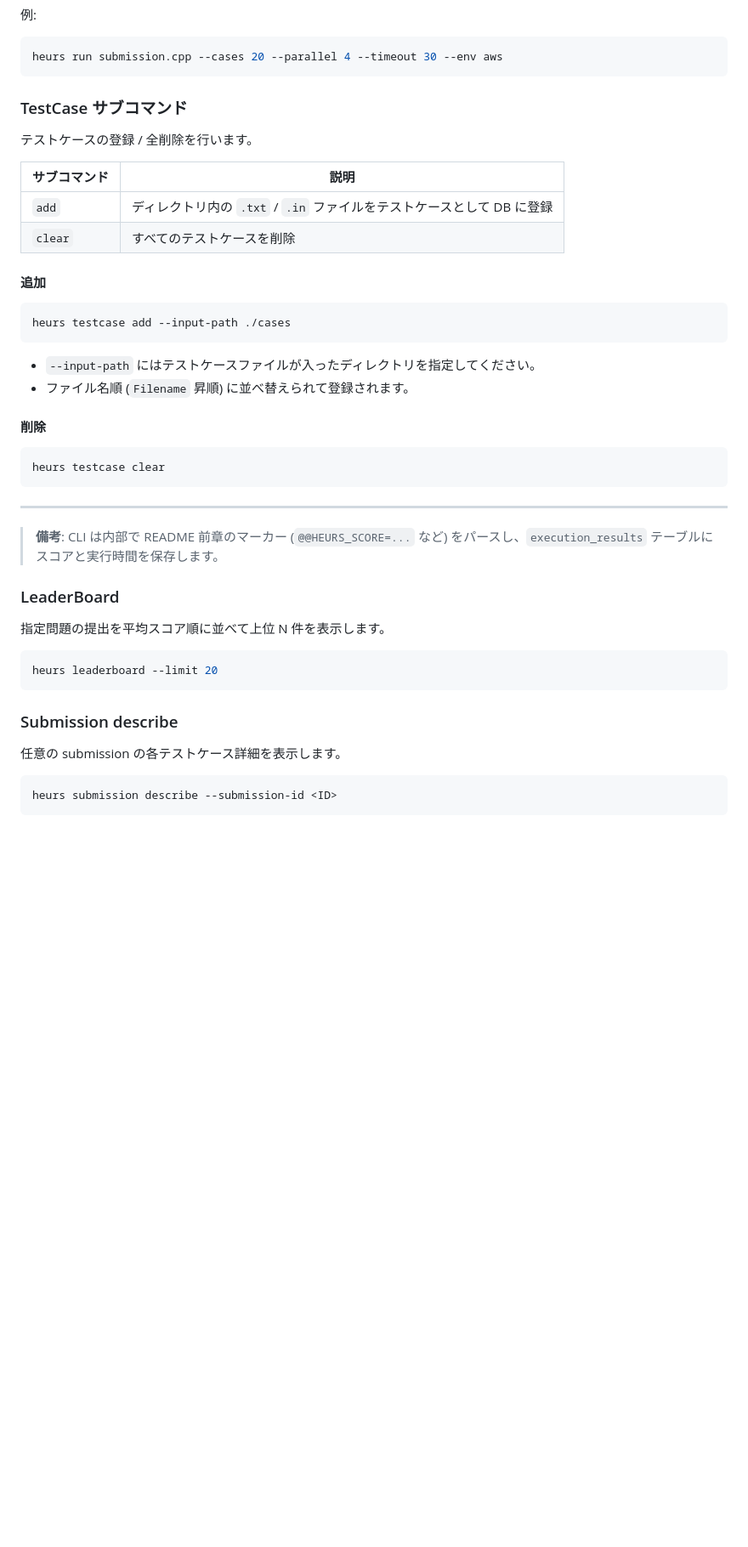
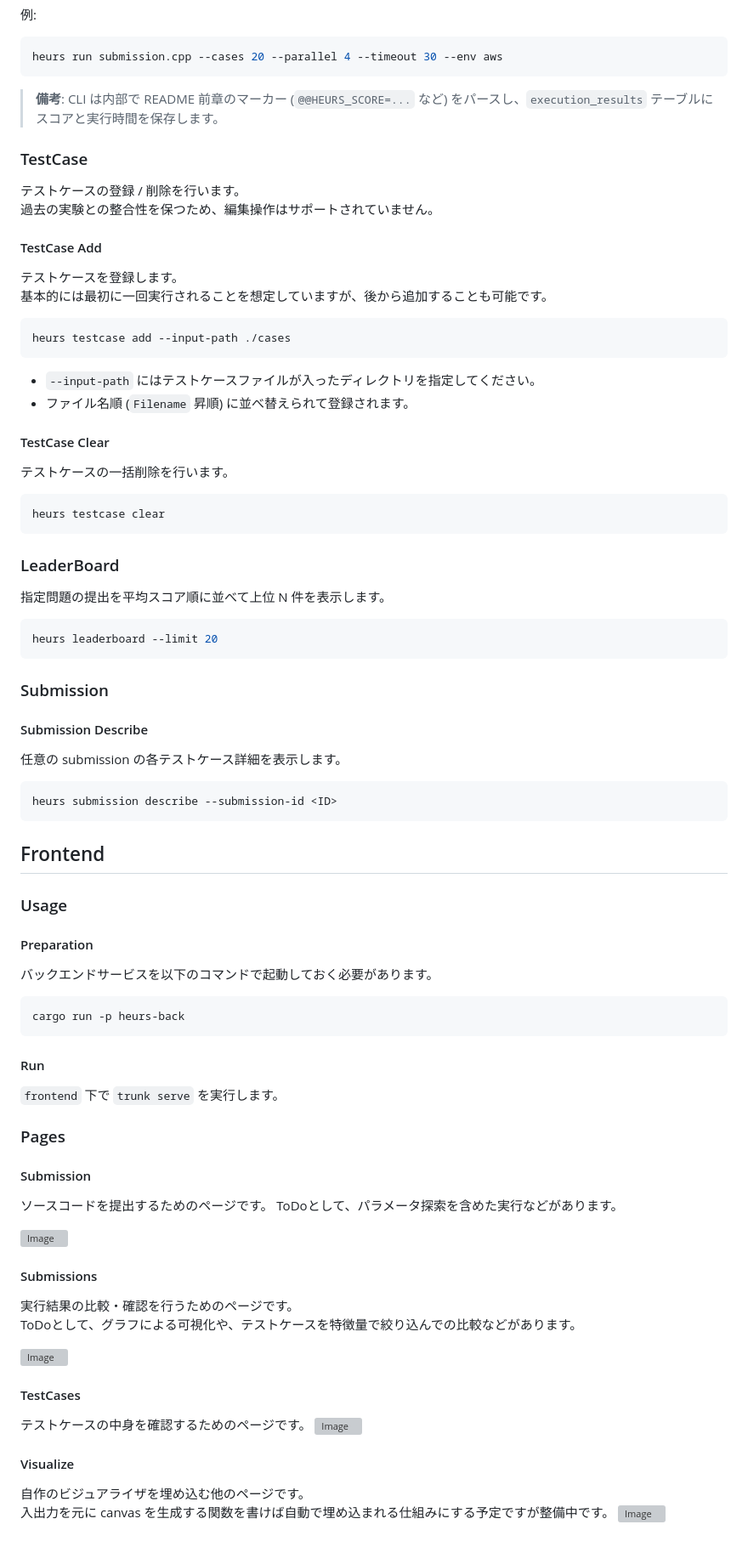
Before and after one commit to gasin/heurs, a Markdown page: README.md, the part around the change printed below. Shown: that part at 85% size. GitHub-like rendering; blank space fills up the shorter version; grey boxes are pictures that could not be loaded.

````diff
--- a/README.md
+++ b/README.md
@@ -56,29 +59,29 @@ heurs run <SOURCE_PATH> \
 heurs run submission.cpp --cases 20 --parallel 4 --timeout 30 --env aws
 ```
 
-### TestCase サブコマンド
-テストケースの登録 / 全削除を行います。
+> **備考**: CLI は内部で README 前章のマーカー (`@@HEURS_SCORE=...` など) をパースし、`execution_results` テーブルにスコアと実行時間を保存します。
 
-| サブコマンド | 説明 |
-|--------------|------|
-| `add`   | ディレクトリ内の `.txt` / `.in` ファイルをテストケースとして DB に登録 |
-| `clear` | すべてのテストケースを削除 |
 
-#### 追加
+### TestCase
+テストケースの登録 / 削除を行います。<br>
+過去の実験との整合性を保つため、編集操作はサポートされていません。
+
+#### TestCase Add
+テストケースを登録します。<br>
+基本的には最初に一回実行されることを想定していますが、後から追加することも可能です。
 ```bash
 heurs testcase add --input-path ./cases
 ```
 * `--input-path` にはテストケースファイルが入ったディレクトリを指定してください。
 * ファイル名順 (`Filename` 昇順) に並べ替えられて登録されます。
 
-#### 削除
+
+#### TestCase Clear
+テストケースの一括削除を行います。<br>
+
 ```bash
 heurs testcase clear
 ```
-
----
-
-> **備考**: CLI は内部で README 前章のマーカー (`@@HEURS_SCORE=...` など) をパースし、`execution_results` テーブルにスコアと実行時間を保存します。
 
 ### LeaderBoard
 指定問題の提出を平均スコア順に並べて上位 N 件を表示します。
@@ -86,8 +89,46 @@ heurs testcase clear
 heurs leaderboard --limit 20
 ```
 
-### Submission describe
+### Submission
+
+#### Submission Describe
 任意の submission の各テストケース詳細を表示します。
 ```bash
 heurs submission describe --submission-id <ID>
 ```
+
+## Frontend
+
+### Usage
+
+#### Preparation
+バックエンドサービスを以下のコマンドで起動しておく必要があります。
+```bash
+cargo run -p heurs-back
+```
+
+#### Run
+`frontend` 下で `trunk serve` を実行します。
+
+### Pages
+
+#### Submission
+ソースコードを提出するためのページです。
+ToDoとして、パラメータ探索を含めた実行などがあります。
+
+<img width="1103" height="599" alt="Image" src="https://github.com/user-attachments/assets/30f62c40-8b74-44a2-90fd-048d04b5a246" />
+
+#### Submissions
+実行結果の比較・確認を行うためのページです。<br>
+ToDoとして、グラフによる可視化や、テストケースを特徴量で絞り込んでの比較などがあります。
+
+<img width="1168" height="880" alt="Image" src="https://github.com/user-attachments/assets/ebb6de85-ac57-4310-a171-9356bb554c25" />
+
+#### TestCases
+テストケースの中身を確認するためのページです。
+<img width="1103" height="608" alt="Image" src="https://github.com/user-attachments/assets/7a3c0d52-9953-4a39-8e3d-3aaf55d12041" />
+
+#### Visualize
+自作のビジュアライザを埋め込む他のページです。<br>
+入出力を元に canvas を生成する関数を書けば自動で埋め込まれる仕組みにする予定ですが整備中です。
+<img width="1113" height="472" alt="Image" src="https://github.com/user-attachments/assets/c0e5c792-7da9-4894-af83-5c1eb80ca068" />
````
Also changed, not shown: other parts of README.md (+4 -1 lines).
